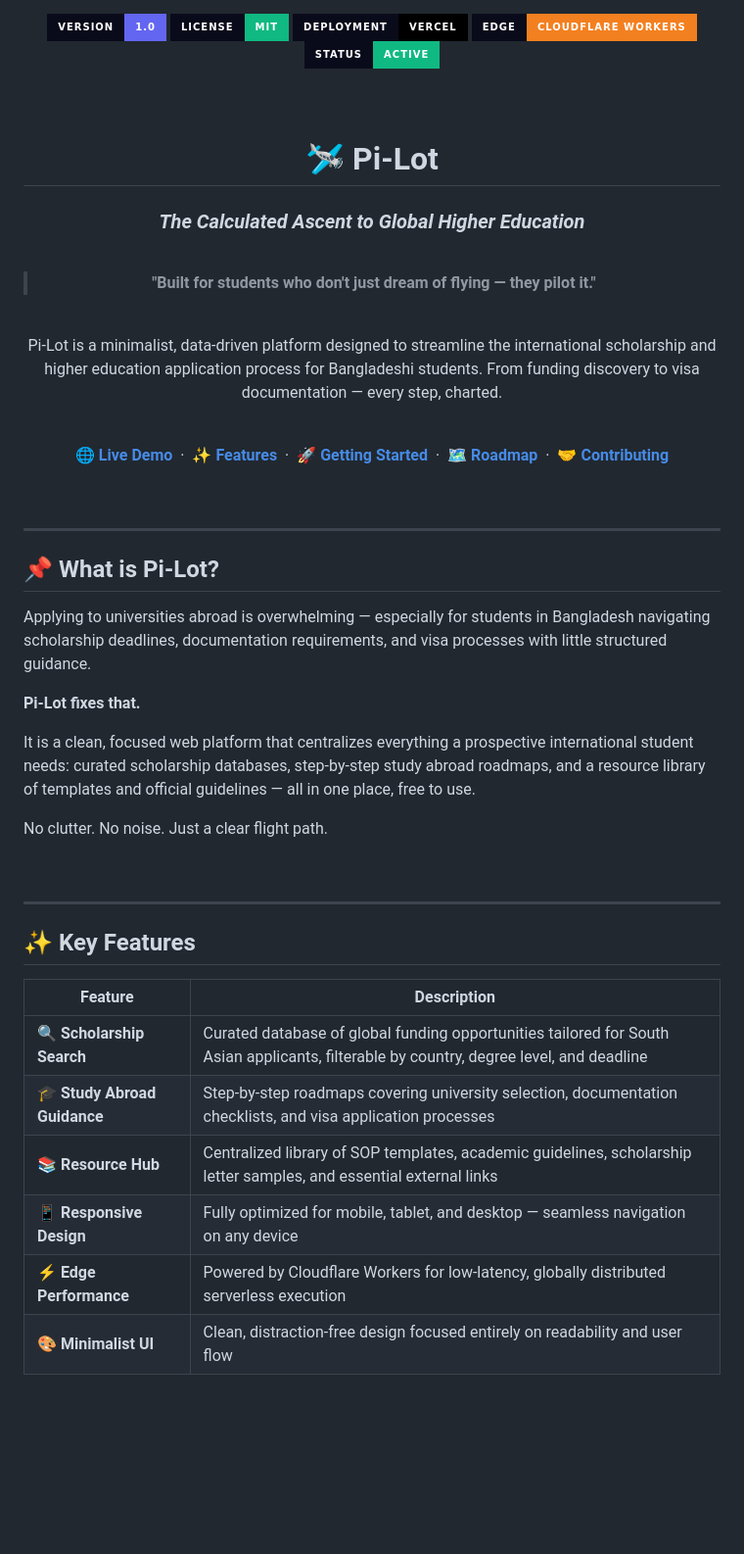
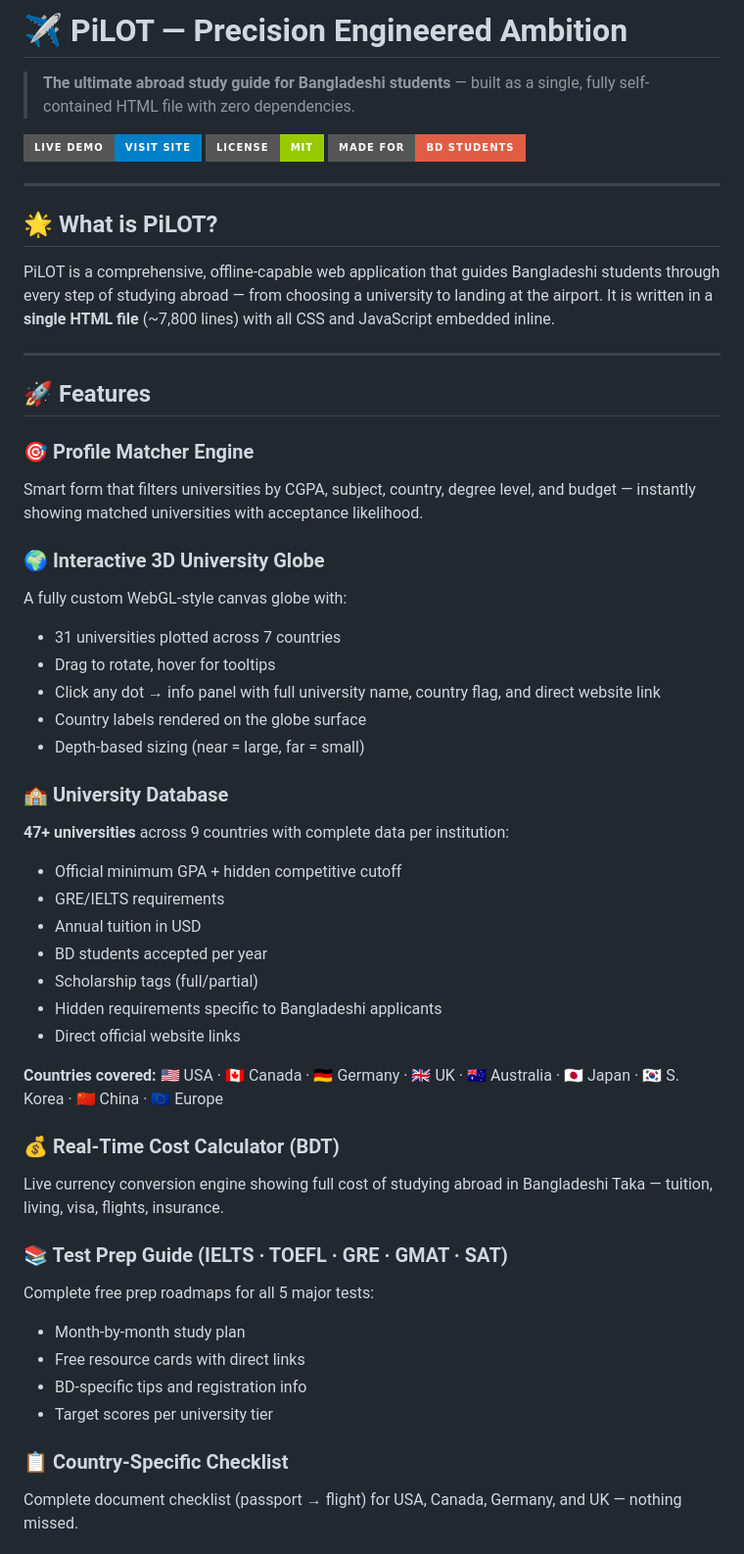
Before and after one commit to nasif120696-collab/PI-LOT, a Markdown page: README.md, the part around one of its changes. Shown at 98% size. Drawn GitHub-style; badges without logos; blank space fills up the shorter version.

```diff
--- a/README.md
+++ b/README.md
@@ -1,65 +1,54 @@
-<div align="center">
+# ✈️ PiLOT — Precision Engineered Ambition
 
-<img src="https://img.shields.io/badge/version-1.0-6366f1?style=for-the-badge&labelColor=0a0b1a" />
-<img src="https://img.shields.io/badge/license-MIT-10b981?style=for-the-badge&labelColor=0a0b1a" />
-<img src="https://img.shields.io/badge/deployment-Vercel-000000?style=for-the-badge&logo=vercel&labelColor=0a0b1a" />
-<img src="https://img.shields.io/badge/edge-Cloudflare_Workers-F38020?style=for-the-badge&logo=cloudflare&labelColor=0a0b1a" />
-<img src="https://img.shields.io/badge/status-Active-10b981?style=for-the-badge&labelColor=0a0b1a" />
+> **The ultimate abroad study guide for Bangladeshi students** — built as a single, fully self-contained HTML file with zero dependencies.
 
-<br /><br />
-
-# 🛩️ Pi-Lot
-
-### *The Calculated Ascent to Global Higher Education*
-
-<br />
-
-> **"Built for students who don't just dream of flying —**
-> **they pilot it."**
-
-<br />
-
-Pi-Lot is a minimalist, data-driven platform designed to streamline the international
-scholarship and higher education application process for Bangladeshi students.
-From funding discovery to visa documentation — every step, charted.
-
-<br />
-
-**[🌐 Live Demo](https://github.com/nasif120696-collab/PI-LOT)** &nbsp;·&nbsp;
-**[✨ Features](#-key-features)** &nbsp;·&nbsp;
-**[🚀 Getting Started](#-getting-started)** &nbsp;·&nbsp;
-**[🗺️ Roadmap](#-roadmap)** &nbsp;·&nbsp;
-**[🤝 Contributing](#-contributing)**
-
-<br />
+[![Live Demo](https://img.shields.io/badge/Live%20Demo-Visit%20Site-blue?style=for-the-badge)](https://your-username.github.io/pilot)
+[![License](https://img.shields.io/badge/License-MIT-green?style=for-the-badge)]()
+[![Made For](https://img.shields.io/badge/Made%20For-BD%20Students-red?style=for-the-badge)]()
 
 ---
 
-</div>
+## 🌟 What is PiLOT?
 
-## 📌 What is Pi-Lot?
-
-Applying to universities abroad is overwhelming — especially for students in Bangladesh navigating scholarship deadlines, documentation requirements, and visa processes with little structured guidance.
-
-**Pi-Lot fixes that.**
-
-It is a clean, focused web platform that centralizes everything a prospective international student needs: curated scholarship databases, step-by-step study abroad roadmaps, and a resource library of templates and official guidelines — all in one place, free to use.
-
-No clutter. No noise. Just a clear flight path.
-
-<br />
+PiLOT is a comprehensive, offline-capable web application that guides Bangladeshi students through every step of studying abroad — from choosing a university to landing at the airport. It is written in a **single HTML file** (~7,800 lines) with all CSS and JavaScript embedded inline.
 
 ---
 
-## ✨ Key Features
+## 🚀 Features
 
-| Feature | Description |
-|---|---|
-| 🔍 **Scholarship Search** | Curated database of global funding opportunities tailored for South Asian applicants, filterable by country, degree level, and deadline |
-| 🎓 **Study Abroad Guidance** | Step-by-step roadmaps covering university selection, documentation checklists, and visa application processes |
-| 📚 **Resource Hub** | Centralized library of SOP templates, academic guidelines, scholarship letter samples, and essential external links |
-| 📱 **Responsive Design** | Fully optimized for mobile, tablet, and desktop — seamless navigation on any device |
-| ⚡ **Edge Performance** | Powered by Cloudflare Workers for low-latency, globally distributed serverless execution |
-| 🎨 **Minimalist UI** | Clean, distraction-free design focused entirely on readability and user flow |
+### 🎯 Profile Matcher Engine
+Smart form that filters universities by CGPA, subject, country, degree level, and budget — instantly showing matched universities with acceptance likelihood.
 
-<br />
+### 🌍 Interactive 3D University Globe
+A fully custom WebGL-style canvas globe with:
+- 31 universities plotted across 7 countries
+- Drag to rotate, hover for tooltips
+- Click any dot → info panel with full university name, country flag, and direct website link
+- Country labels rendered on the globe surface
+- Depth-based sizing (near = large, far = small)
+
+### 🏫 University Database
+**47+ universities** across 9 countries with complete data per institution:
+- Official minimum GPA + hidden competitive cutoff
+- GRE/IELTS requirements
+- Annual tuition in USD
+- BD students accepted per year
+- Scholarship tags (full/partial)
+- Hidden requirements specific to Bangladeshi applicants
+- Direct official website links
+
+**Countries covered:** 🇺🇸 USA · 🇨🇦 Canada · 🇩🇪 Germany · 🇬🇧 UK · 🇦🇺 Australia · 🇯🇵 Japan · 🇰🇷 S. Korea · 🇨🇳 China · 🇪🇺 Europe
+
+### 💰 Real-Time Cost Calculator (BDT)
+Live currency conversion engine showing full cost of studying abroad in Bangladeshi Taka — tuition, living, visa, flights, insurance.
+
+### 📚 Test Prep Guide (IELTS · TOEFL · GRE · GMAT · SAT)
+Complete free prep roadmaps for all 5 major tests:
+- Month-by-month study plan
+- Free resource cards with direct links
+- BD-specific tips and registration info
+- Target scores per university tier
+
+### 📋 Country-Specific Checklist
+Complete document checklist (passport → flight) for USA, Canada, Germany, and UK — nothing missed.
+
```
Also changed, not shown: other parts of README.md (+110 -128 lines).
